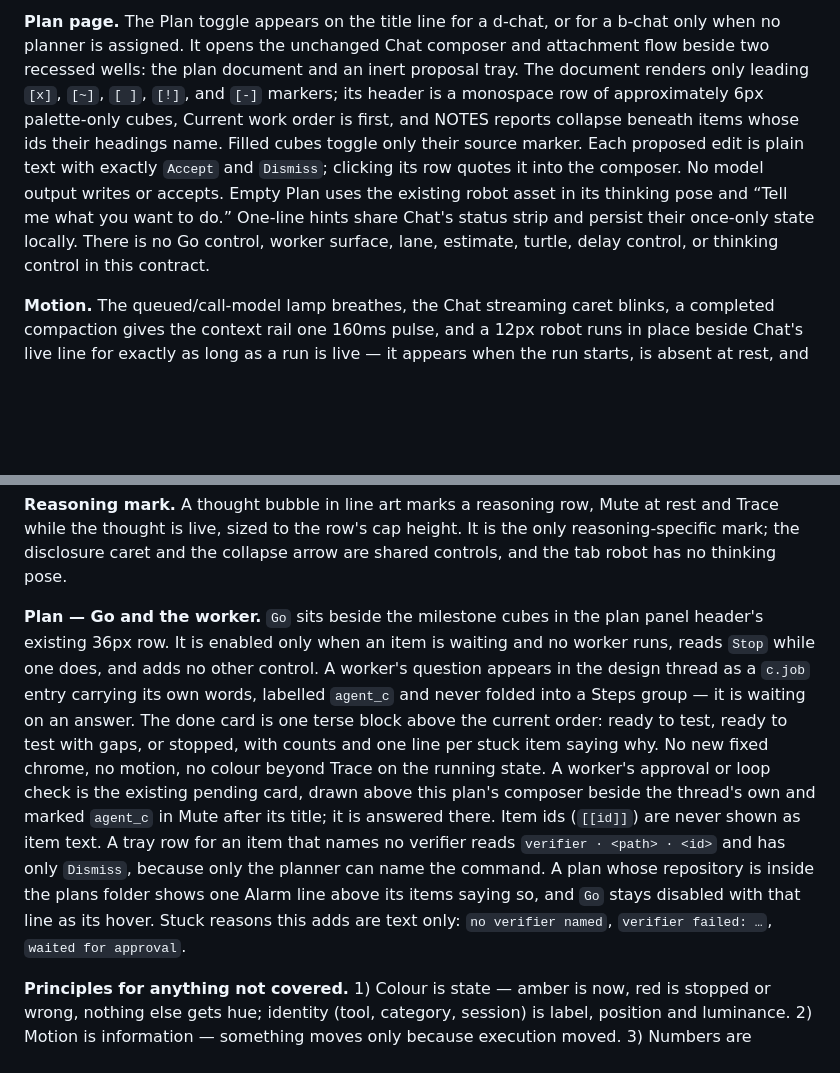
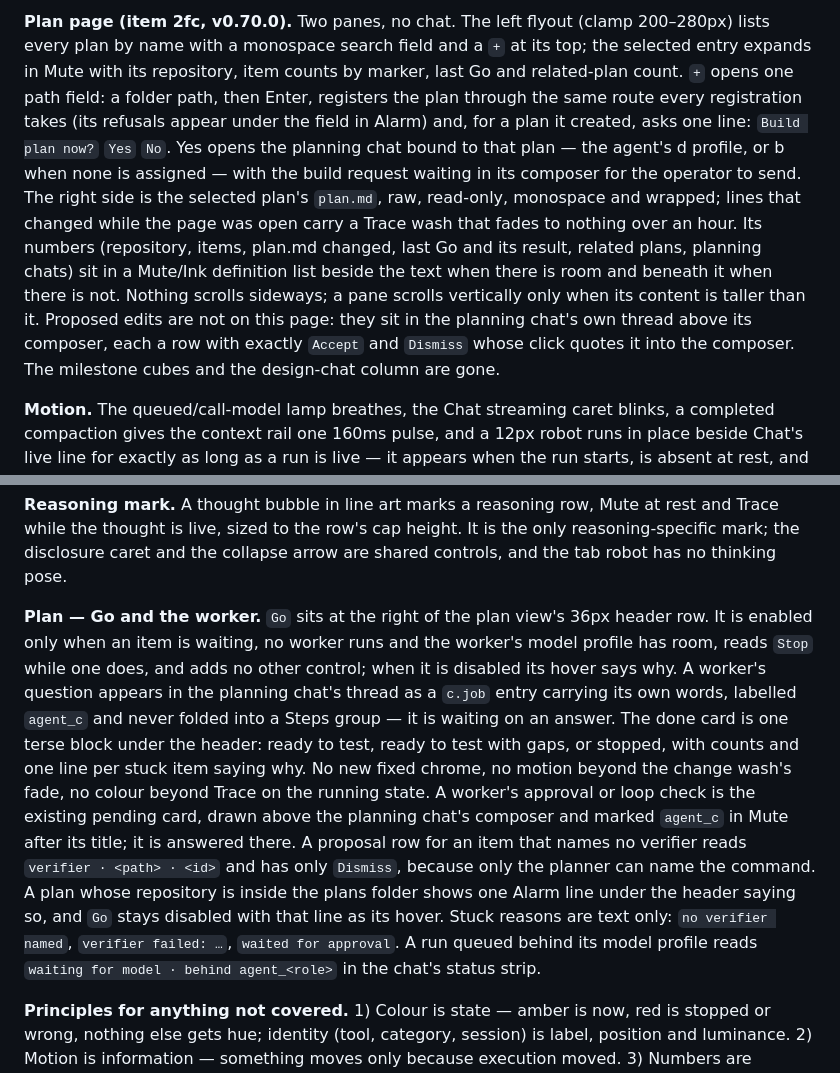
Before and after one commit to rkclayton/agent_b, a Markdown page: web/DESIGN.md, 2 parts joined by grey strips. Drawn GitHub-style; blank space fills up the shorter version.

```diff
--- a/web/DESIGN.md
+++ b/web/DESIGN.md
@@ -52,5 +52,5 @@ A control stays in one slot on every page. A purposeless control collapses witho
 
-**Plan page.** The Plan toggle appears on the title line for a d-chat, or for a b-chat only when no planner is assigned. It opens the unchanged Chat composer and attachment flow beside two recessed wells: the plan document and an inert proposal tray. The document renders only leading `[x]`, `[~]`, `[ ]`, `[!]`, and `[-]` markers; its header is a monospace row of approximately 6px palette-only cubes, Current work order is first, and NOTES reports collapse beneath items whose ids their headings name. Filled cubes toggle only their source marker. Each proposed edit is plain text with exactly `Accept` and `Dismiss`; clicking its row quotes it into the composer. No model output writes or accepts. Empty Plan uses the existing robot asset in its thinking pose and “Tell me what you want to do.” One-line hints share Chat's status strip and persist their once-only state locally. There is no Go control, worker surface, lane, estimate, turtle, delay control, or thinking control in this contract.
+**Plan page (item 2fc, v0.70.0).** Two panes, no chat. The left flyout (clamp 200–280px) lists every plan by name with a monospace search field and a `+` at its top; the selected entry expands in Mute with its repository, item counts by marker, last Go and related-plan count. `+` opens one path field: a folder path, then Enter, registers the plan through the same route every registration takes (its refusals appear under the field in Alarm) and, for a plan it created, asks one line: `Build plan now?` `Yes` `No`. Yes opens the planning chat bound to that plan — the agent's d profile, or b when none is assigned — with the build request waiting in its composer for the operator to send. The right side is the selected plan's `plan.md`, raw, read-only, monospace and wrapped; lines that changed while the page was open carry a Trace wash that fades to nothing over an hour. Its numbers (repository, items, plan.md changed, last Go and its result, related plans, planning chats) sit in a Mute/Ink definition list beside the text when there is room and beneath it when there is not. Nothing scrolls sideways; a pane scrolls vertically only when its content is taller than it. Proposed edits are not on this page: they sit in the planning chat's own thread above its composer, each a row with exactly `Accept` and `Dismiss` whose click quotes it into the composer. The milestone cubes and the design-chat column are gone.
 
 **Motion.** The queued/call-model lamp breathes, the Chat streaming caret blinks, a completed compaction gives the context rail one 160ms pulse, and a 12px robot runs in place beside Chat's live line for exactly as long as a run is live — it appears when the run starts, is absent at rest, and reduced-motion freezes it on one frame without removing it, because its presence is the information and its motion is not. Rows, stage lamps, and live numbers update instantly. There are no entrance animations, hover lifts, travel paths, or skeleton loaders.
 
@@ -62,7 +62,7 @@ A control stays in one slot on every page. A purposeless control collapses witho
 
 **Reasoning mark.** A thought bubble in line art marks a reasoning row, Mute at rest and Trace while the thought is live, sized to the row's cap height. It is the only reasoning-specific mark; the disclosure caret and the collapse arrow are shared controls, and the tab robot has no thinking pose.
 
-**Plan — Go and the worker.** `Go` sits beside the milestone cubes in the plan panel header's existing 36px row. It is enabled only when an item is waiting and no worker runs, reads `Stop` while one does, and adds no other control. A worker's question appears in the design thread as a `c.job` entry carrying its own words, labelled `agent_c` and never folded into a Steps group — it is waiting on an answer. The done card is one terse block above the current order: ready to test, ready to test with gaps, or stopped, with counts and one line per stuck item saying why. No new fixed chrome, no motion, no colour beyond Trace on the running state. A worker's approval or loop check is the existing pending card, drawn above this plan's composer beside the thread's own and marked `agent_c` in Mute after its title; it is answered there. Item ids (`[[id]]`) are never shown as item text. A tray row for an item that names no verifier reads `verifier · <path> · <id>` and has only `Dismiss`, because only the planner can name the command. A plan whose repository is inside the plans folder shows one Alarm line above its items saying so, and `Go` stays disabled with that line as its hover. Stuck reasons this adds are text only: `no verifier named`, `verifier failed: …`, `waited for approval`.
+**Plan — Go and the worker.** `Go` sits at the right of the plan view's 36px header row. It is enabled only when an item is waiting, no worker runs and the worker's model profile has room, reads `Stop` while one does, and adds no other control; when it is disabled its hover says why. A worker's question appears in the planning chat's thread as a `c.job` entry carrying its own words, labelled `agent_c` and never folded into a Steps group — it is waiting on an answer. The done card is one terse block under the header: ready to test, ready to test with gaps, or stopped, with counts and one line per stuck item saying why. No new fixed chrome, no motion beyond the change wash's fade, no colour beyond Trace on the running state. A worker's approval or loop check is the existing pending card, drawn above the planning chat's composer and marked `agent_c` in Mute after its title; it is answered there. A proposal row for an item that names no verifier reads `verifier · <path> · <id>` and has only `Dismiss`, because only the planner can name the command. A plan whose repository is inside the plans folder shows one Alarm line under the header saying so, and `Go` stays disabled with that line as its hover. Stuck reasons are text only: `no verifier named`, `verifier failed: …`, `waited for approval`. A run queued behind its model profile reads `waiting for model · behind agent_<role>` in the chat's status strip.
 
 
 **Principles for anything not covered.** 1) Colour is state — amber is now, red is stopped or wrong, nothing else gets hue; identity (tool, category, session) is label, position and luminance. 2) Motion is information — something moves only because execution moved. 3) Numbers are instruments — live, tabular, right-aligned, against their ceiling, updated in place; rates carry units; an estimate looks like an estimate; no toasts. 4) Recess, don't raise — wells not cards, alignment not boxes, no shadows.
```
Also changed, not shown: other parts of web/DESIGN.md (+1 -1 lines), INTERFACES.md (+2 -2 lines).
